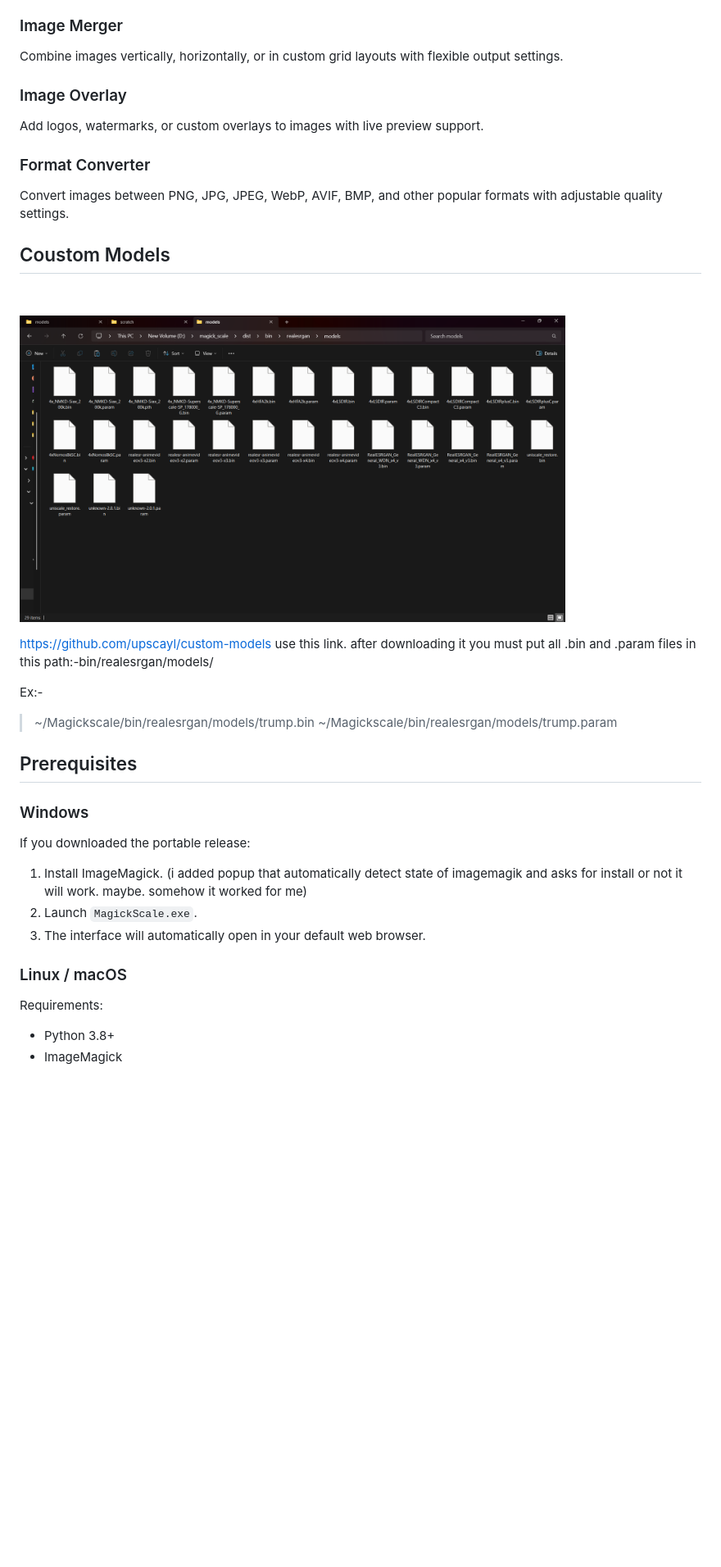
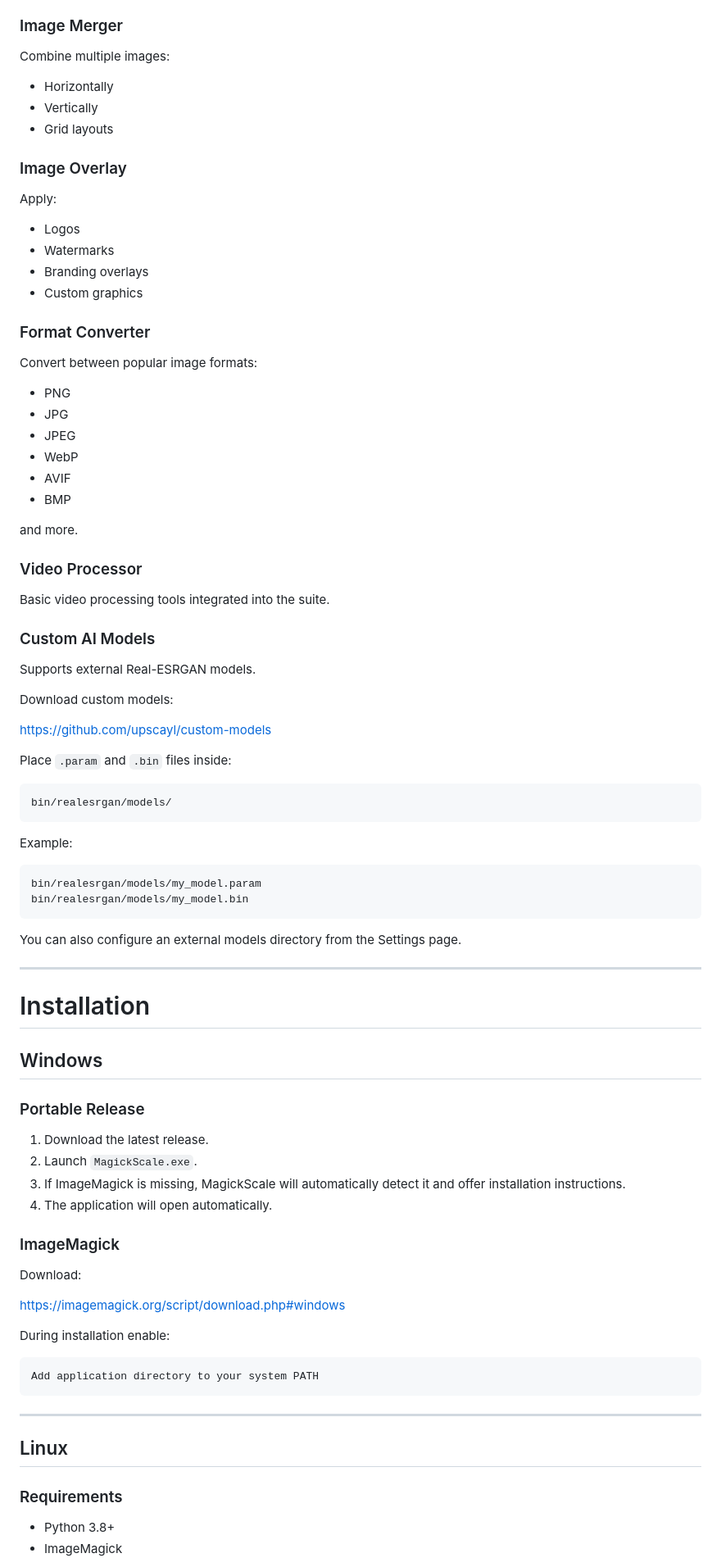
Before and after one commit to BexonSR/Magickscale, a Markdown page: README.md, the part around one of its changes. Shown at 82% size. Drawn GitHub-style; blank space fills up the shorter version.

````diff
--- a/README.md
+++ b/README.md
@@ -27,41 +68,91 @@ Attempt to remove logos, watermarks, and unwanted image elements using reverse a
 
 ### Image Merger
 
-Combine images vertically, horizontally, or in custom grid layouts with flexible output settings.
+Combine multiple images:
+
+* Horizontally
+* Vertically
+* Grid layouts
 
 ### Image Overlay
 
-Add logos, watermarks, or custom overlays to images with live preview support.
+Apply:
+
+* Logos
+* Watermarks
+* Branding overlays
+* Custom graphics
 
 ### Format Converter
 
-Convert images between PNG, JPG, JPEG, WebP, AVIF, BMP, and other popular formats with adjustable quality settings.
+Convert between popular image formats:
 
-## Coustom Models
+* PNG
+* JPG
+* JPEG
+* WebP
+* AVIF
+* BMP
 
-<br><p align='left'>
-   <img src="images/Screenshot%20(415).png" width="80%">
-</p>
+and more.
 
-https://github.com/upscayl/custom-models use this link. after downloading it you must put all .bin and .param files in this path:-bin/realesrgan/models/
+### Video Processor
 
-Ex:-
-> ~/Magickscale/bin/realesrgan/models/trump.bin
-> ~/Magickscale/bin/realesrgan/models/trump.param
+Basic video processing tools integrated into the suite.
 
-## Prerequisites
+### Custom AI Models
 
-### Windows
+Supports external Real-ESRGAN models.
 
-If you downloaded the portable release:
+Download custom models:
 
-1. Install ImageMagick. (i added popup that automatically detect state of imagemagik and asks for install or not it will work. maybe. somehow it worked for me)
+https://github.com/upscayl/custom-models
+
+Place `.param` and `.bin` files inside:
+
+```text
+bin/realesrgan/models/
+```
+
+Example:
+
+```text
+bin/realesrgan/models/my_model.param
+bin/realesrgan/models/my_model.bin
+```
+
+You can also configure an external models directory from the Settings page.
+
+---
+
+# Installation
+
+## Windows
+
+### Portable Release
+
+1. Download the latest release.
 2. Launch `MagickScale.exe`.
-3. The interface will automatically open in your default web browser.
+3. If ImageMagick is missing, MagickScale will automatically detect it and offer installation instructions.
+4. The application will open automatically.
 
-### Linux / macOS
+### ImageMagick
 
-Requirements:
+Download:
+
+https://imagemagick.org/script/download.php#windows
+
+During installation enable:
+
+```text
+Add application directory to your system PATH
+```
+
+---
+
+## Linux
+
+### Requirements
 
 * Python 3.8+
 * ImageMagick
````
Also changed, not shown: other parts of README.md (+150 -46 lines).
